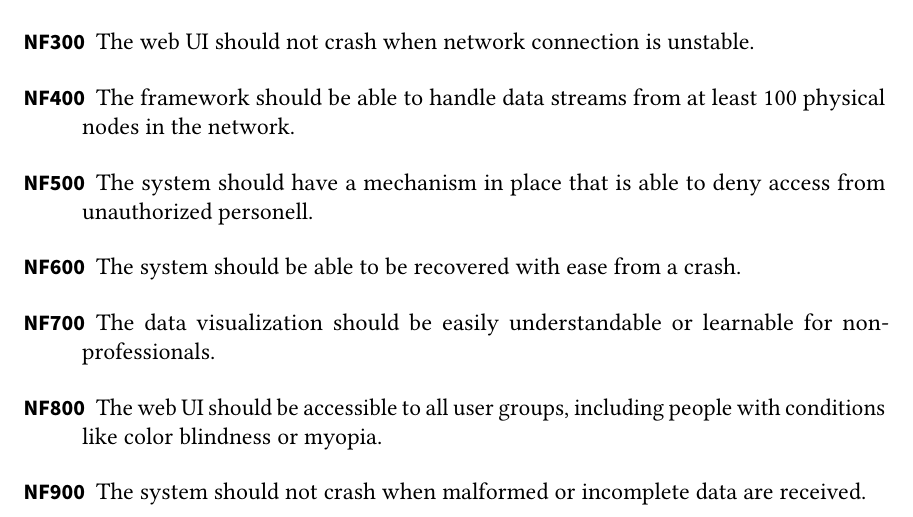
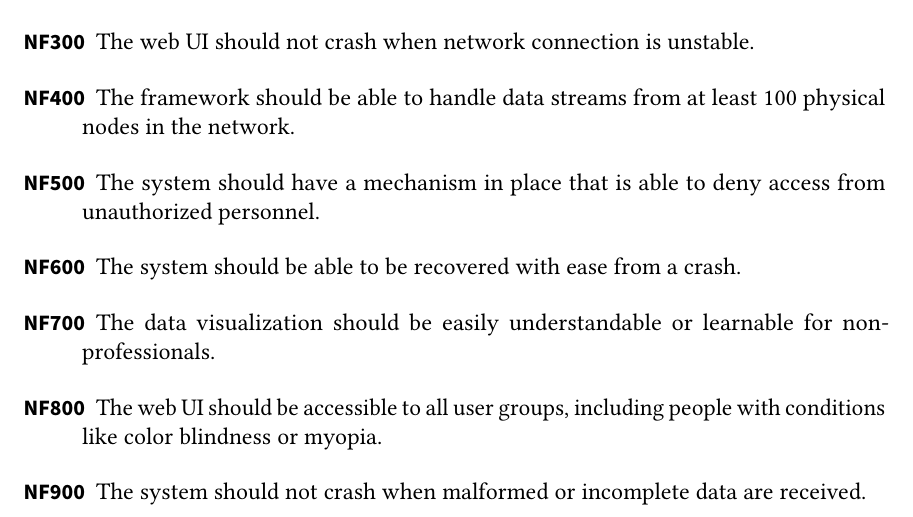
Before and after one commit to pm8008/documents, a LaTeX document (Pflichtenheft.tex): part of page 6 of 20, cut so that both start at the same text. Compiled offline with pdfLaTeX.

Commit message:
Fix typo
Co-Authored-By: hexrcs <dev@xiaoru.li>

```diff
--- a/Pflichtenheft.tex
+++ b/Pflichtenheft.tex
@@ -326,7 +326,7 @@ Level of access is defined as: the specific set of \glspl{data stream} the user
   The framework should be able to handle \glspl{data stream} from at least 100 physical nodes in the network.
 
 	\item[NF500]
-	The system should have a mechanism in place that is able to deny access from unauthorized personell.
+	The system should have a mechanism in place that is able to deny access from unauthorized personnel.
 
 	\item[NF600]
 	The system should be able to be recovered with ease from a crash.
```
